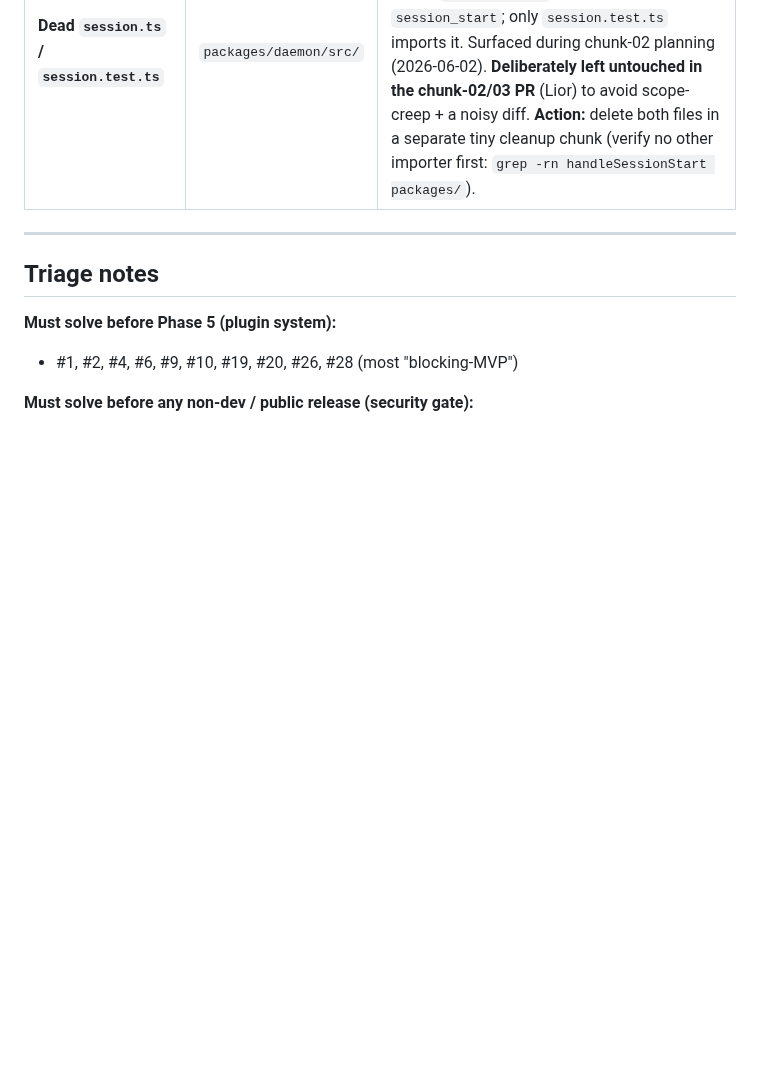
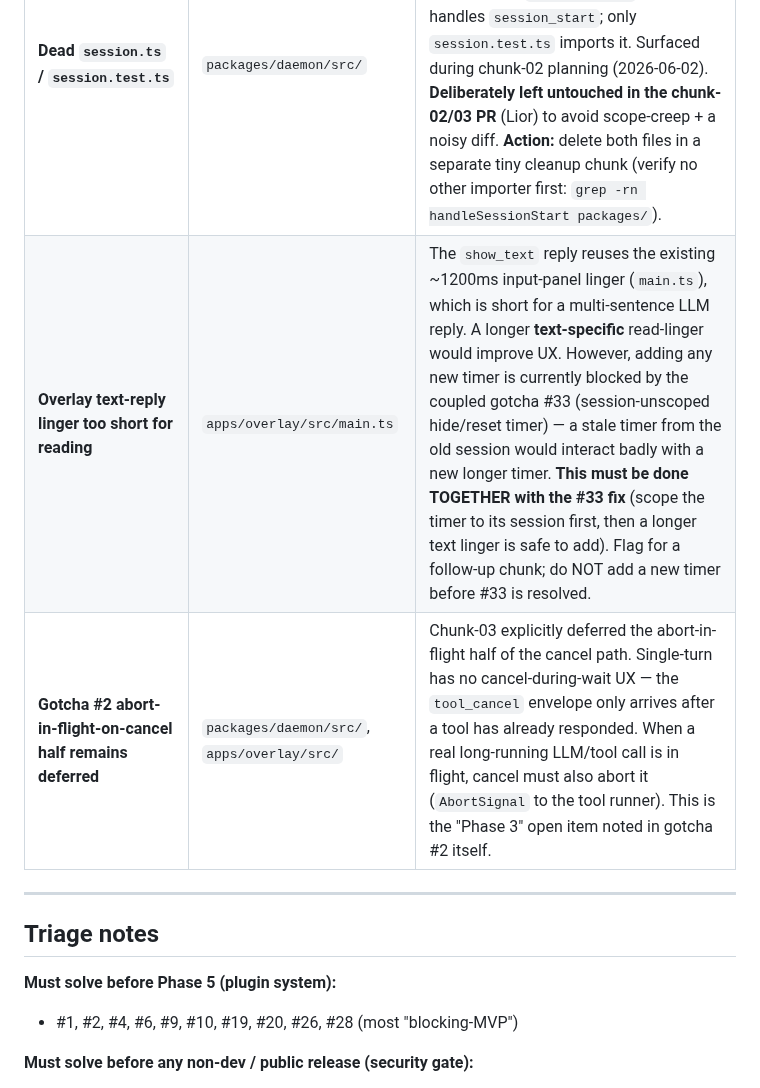
Before and after one commit to LiorBraginsky/AgenticEngine, a Markdown page: orchestration/docs/known-gotchas.md, the part around one of its changes. GitHub-like rendering; blank space fills up the shorter version.

```diff
--- a/orchestration/docs/known-gotchas.md
+++ b/orchestration/docs/known-gotchas.md
@@ -103,6 +117,8 @@ Format: each item has a **severity** (`blocking-MVP` / `nice-to-fix` / `post-MVP
 | Item | Where | Note |
 |------|-------|------|
 | **Dead `session.ts` / `session.test.ts`** | `packages/daemon/src/` | `handleSessionStart` in `session.ts` is **unreferenced by `index.ts`** — the mock reducer (`advanceMockAgent`, and from chunk-02 the `AgentProvider` port) handles `session_start`; only `session.test.ts` imports it. Surfaced during chunk-02 planning (2026-06-02). **Deliberately left untouched in the chunk-02/03 PR** (Lior) to avoid scope-creep + a noisy diff. **Action:** delete both files in a separate tiny cleanup chunk (verify no other importer first: `grep -rn handleSessionStart packages/`). |
+| **Overlay text-reply linger too short for reading** | `apps/overlay/src/main.ts` | The `show_text` reply reuses the existing ~1200ms input-panel linger (`main.ts`), which is short for a multi-sentence LLM reply. A longer **text-specific** read-linger would improve UX. However, adding any new timer is currently blocked by the coupled gotcha #33 (session-unscoped hide/reset timer) — a stale timer from the old session would interact badly with a new longer timer. **This must be done TOGETHER with the #33 fix** (scope the timer to its session first, then a longer text linger is safe to add). Flag for a follow-up chunk; do NOT add a new timer before #33 is resolved. |
+| **Gotcha #2 abort-in-flight-on-cancel half remains deferred** | `packages/daemon/src/`, `apps/overlay/src/` | Chunk-03 explicitly deferred the abort-in-flight half of the cancel path. Single-turn has no cancel-during-wait UX — the `tool_cancel` envelope only arrives after a tool has already responded. When a real long-running LLM/tool call is in flight, cancel must also abort it (`AbortSignal` to the tool runner). This is the "Phase 3" open item noted in gotcha #2 itself. |
 
 ---
 
```
Also changed, not shown: other parts of orchestration/docs/known-gotchas.md (+14 -0 lines).
